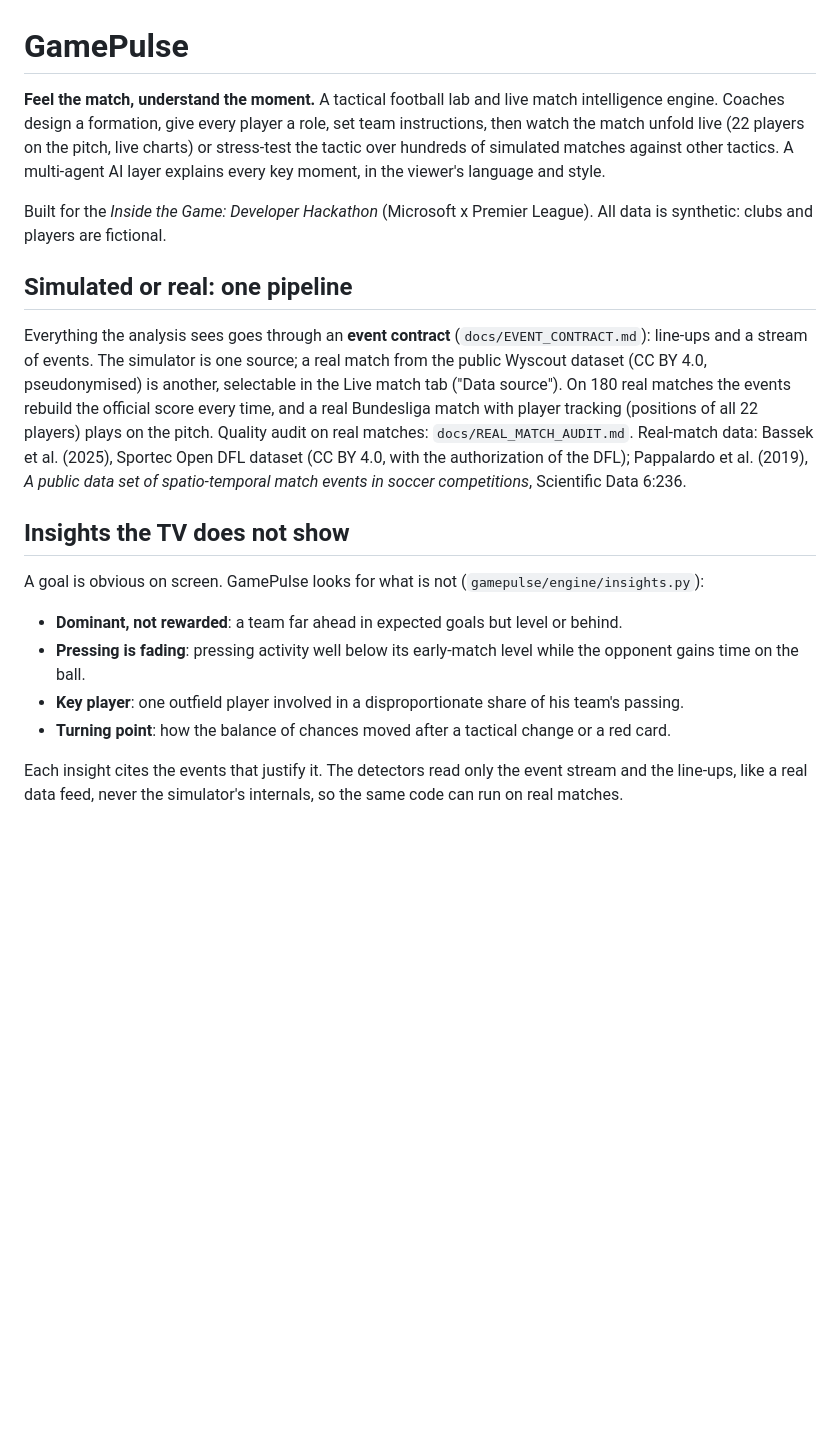
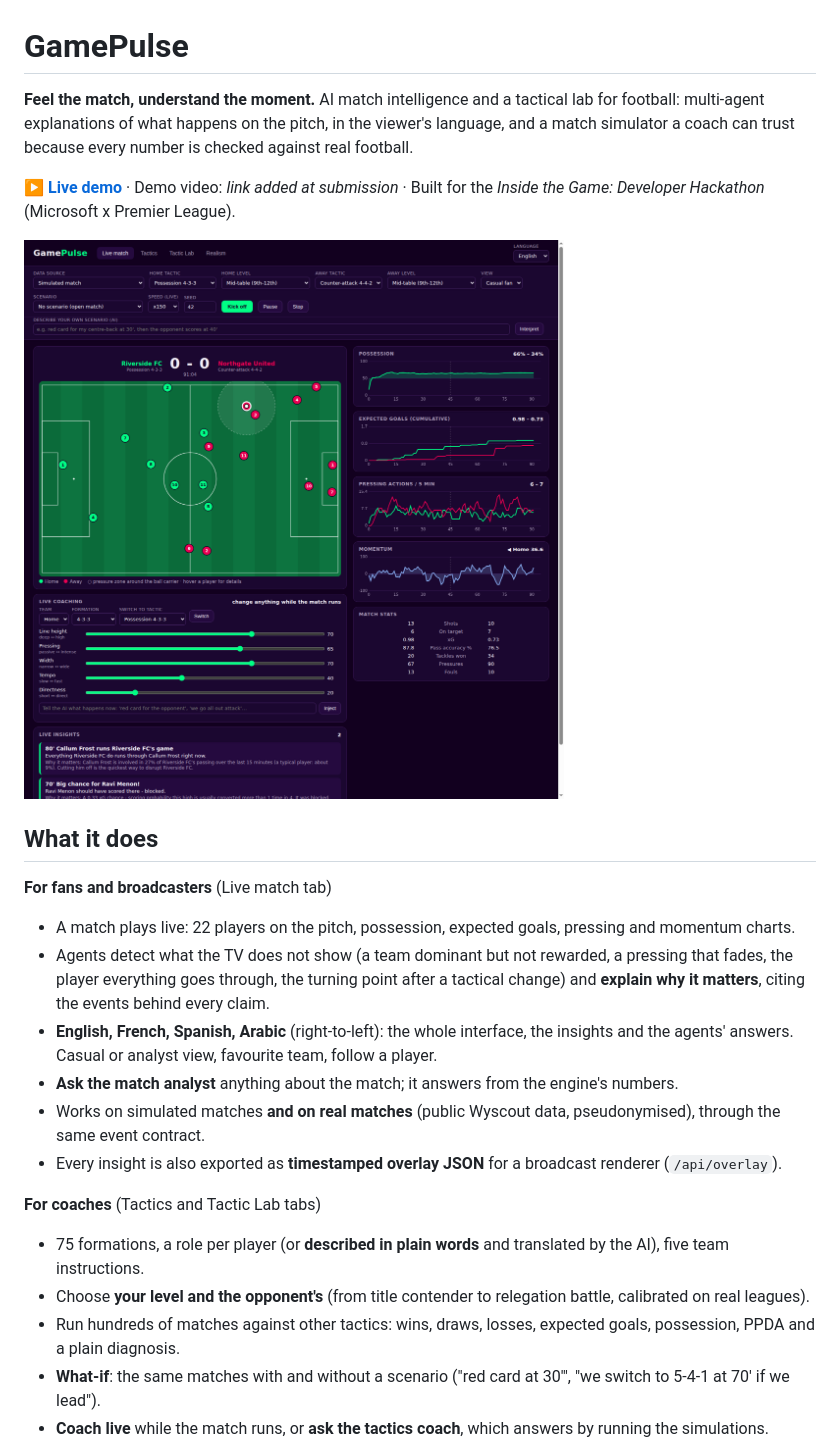
Before and after one commit to Wael-Akhdar/InsideTheGame, a Markdown page: README.md, the part around one of its changes. GitHub-like rendering; pictures changed too: docs/img/live.png (added); blank space fills up the shorter version.

```diff
--- a/README.md
+++ b/README.md
@@ -1,23 +1,29 @@
 # GamePulse
 
 **Feel the match, understand the moment.**
-A tactical football lab and live match intelligence engine. Coaches design a formation, give every player a role, set team instructions, then watch the match unfold live (22 players on the pitch, live charts) or stress-test the tactic over hundreds of simulated matches against other tactics. A multi-agent AI layer explains every key moment, in the viewer's language and style.
+AI match intelligence and a tactical lab for football: multi-agent explanations of what happens on the pitch, in the viewer's language,
+and a match simulator a coach can trust because every number is checked against real football.
 
-Built for the *Inside the Game: Developer Hackathon* (Microsoft x Premier League). All data is synthetic: clubs and players are fictional.
+**[▶ Live demo](https://gamepulse.lemonbay-43a4c2ef.polandcentral.azurecontainerapps.io)** · Demo video: *link added at submission* ·
+Built for the *Inside the Game: Developer Hackathon* (Microsoft x Premier League).
 
-## Simulated or real: one pipeline
-Everything the analysis sees goes through an **event contract** (`docs/EVENT_CONTRACT.md`): line-ups and a stream of events.
-The simulator is one source; a real match from the public Wyscout dataset (CC BY 4.0, pseudonymised) is another, selectable in the
-Live match tab ("Data source"). On 180 real matches the events rebuild the official score every time, and a real Bundesliga match with player tracking (positions of all 22 players) plays on the pitch.
-Quality audit on real matches: `docs/REAL_MATCH_AUDIT.md`. Real-match data: Bassek et al. (2025), Sportec Open DFL dataset (CC BY 4.0, with the authorization of the DFL); Pappalardo et al. (2019), *A public data set of spatio-temporal match events in soccer competitions*, Scientific Data 6:236.
+![Live match: 22 players, live charts and explained insights](docs/img/live.png)
 
-## Insights the TV does not show
-A goal is obvious on screen. GamePulse looks for what is not (`gamepulse/engine/insights.py`):
-- **Dominant, not rewarded**: a team far ahead in expected goals but level or behind.
-- **Pressing is fading**: pressing activity well below its early-match level while the opponent gains time on the ball.
-- **Key player**: one outfield player involved in a disproportionate share of his team's passing.
-- **Turning point**: how the balance of chances moved after a tactical change or a red card.
+## What it does
+**For fans and broadcasters** (Live match tab)
+- A match plays live: 22 players on the pitch, possession, expected goals, pressing and momentum charts.
+- Agents detect what the TV does not show (a team dominant but not rewarded, a pressing that fades, the player everything goes
+  through, the turning point after a tactical change) and **explain why it matters**, citing the events behind every claim.
+- **English, French, Spanish, Arabic** (right-to-left): the whole interface, the insights and the agents' answers. Casual or analyst
+  view, favourite team, follow a player.
+- **Ask the match analyst** anything about the match; it answers from the engine's numbers.
+- Works on simulated matches **and on real matches** (public Wyscout data, pseudonymised), through the same event contract.
+- Every insight is also exported as **timestamped overlay JSON** for a broadcast renderer (`/api/overlay`).
 
-Each insight cites the events that justify it. The detectors read only the event stream and the line-ups, like a real data feed,
-never the simulator's internals, so the same code can run on real matches.
+**For coaches** (Tactics and Tactic Lab tabs)
+- 75 formations, a role per player (or **described in plain words** and translated by the AI), five team instructions.
+- Choose **your level and the opponent's** (from title contender to relegation battle, calibrated on real leagues).
+- Run hundreds of matches against other tactics: wins, draws, losses, expected goals, possession, PPDA and a plain diagnosis.
+- **What-if**: the same matches with and without a scenario ("red card at 30'", "we switch to 5-4-1 at 70' if we lead").
+- **Coach live** while the match runs, or **ask the tactics coach**, which answers by running the simulations.
 
```
Also changed, not shown: other parts of README.md (+56 -57 lines), docs/img/arabic.png (added), docs/img/coach.png (added), docs/img/lab.png (added), docs/img/realism.png (added), 1 other file.
